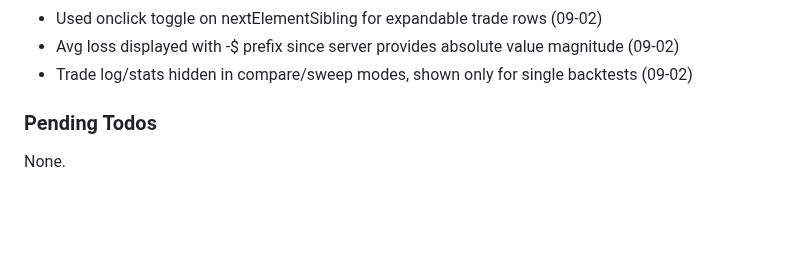
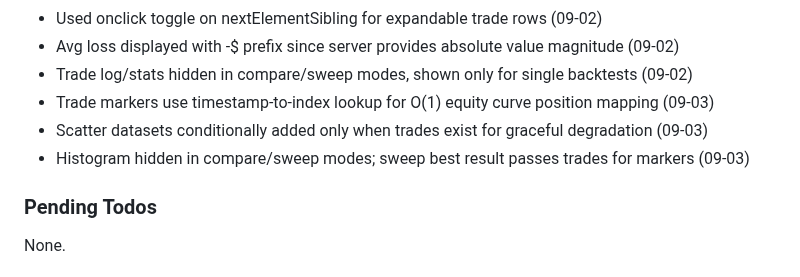
Before and after one commit to Urftt/funding-rate-arbitrage, a Markdown page: .planning/STATE.md, the part around one of its changes. Drawn GitHub-style; blank space fills up the shorter version.

```diff
--- a/.planning/STATE.md
+++ b/.planning/STATE.md
@@ -65,6 +65,9 @@ All decisions logged in PROJECT.md Key Decisions table.
 - Used onclick toggle on nextElementSibling for expandable trade rows (09-02)
 - Avg loss displayed with -$ prefix since server provides absolute value magnitude (09-02)
 - Trade log/stats hidden in compare/sweep modes, shown only for single backtests (09-02)
+- Trade markers use timestamp-to-index lookup for O(1) equity curve position mapping (09-03)
+- Scatter datasets conditionally added only when trades exist for graceful degradation (09-03)
+- Histogram hidden in compare/sweep modes; sweep best result passes trades for markers (09-03)
 
 ### Pending Todos
 
```
Also changed, not shown: other parts of .planning/STATE.md (+10 -10 lines), 1 other file.
